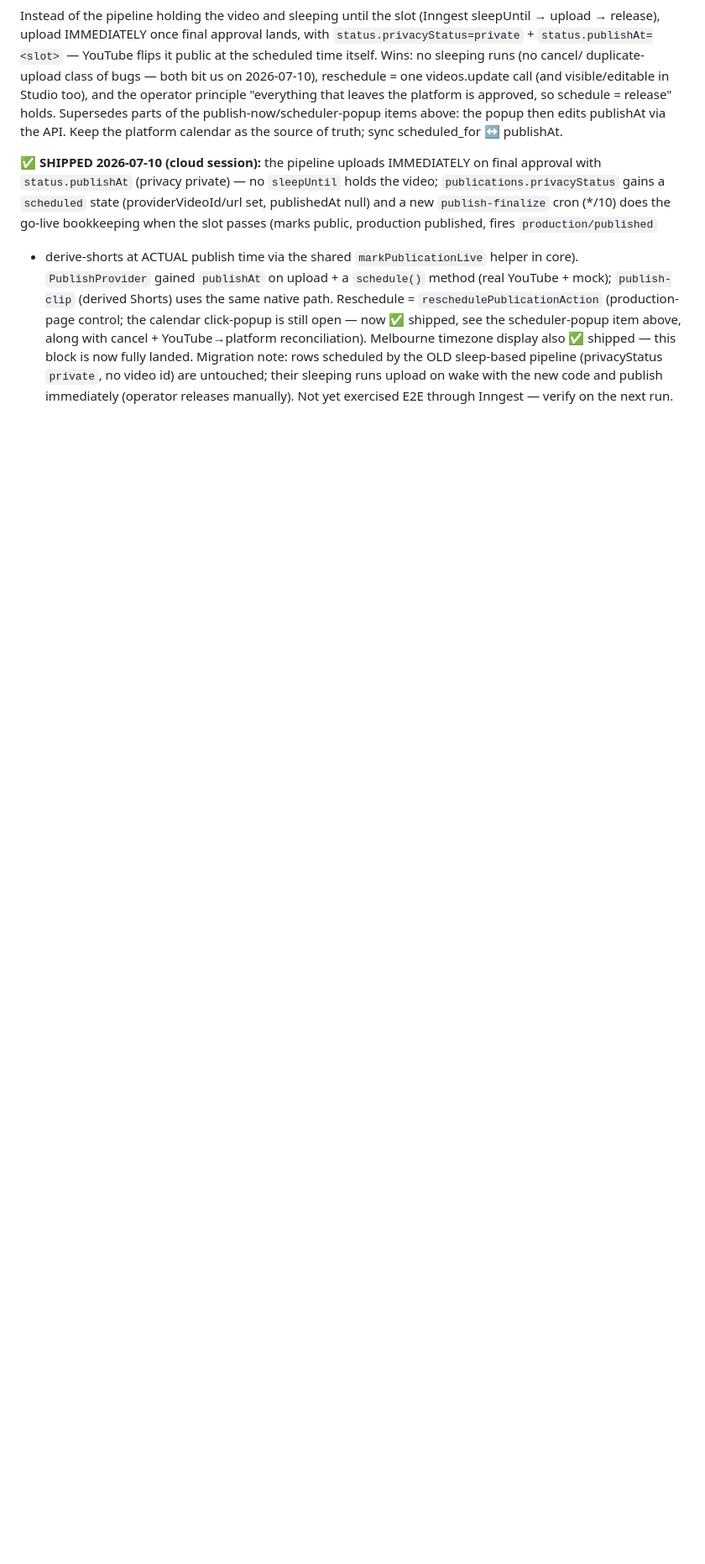
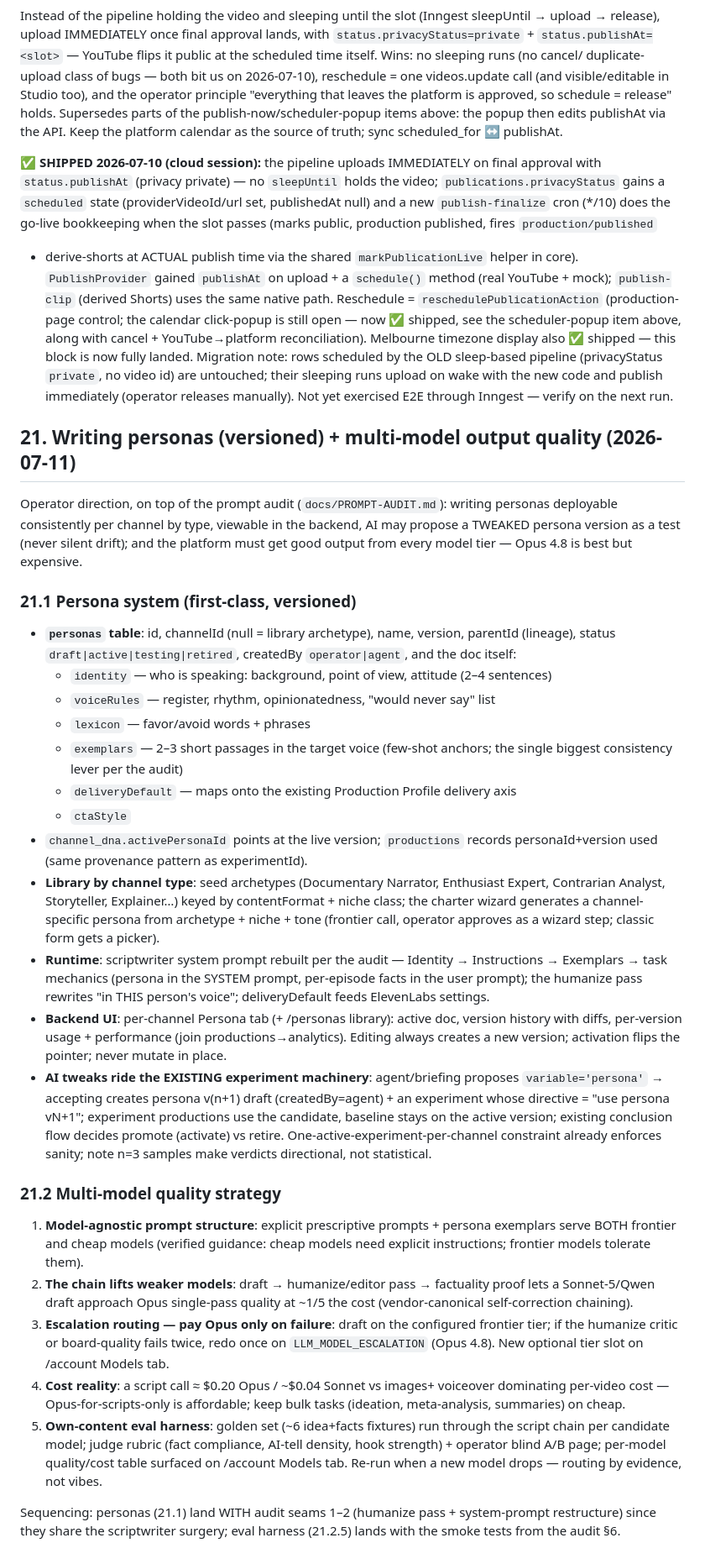
Before and after one commit to adawg85/YT-Auto-Platform-, a Markdown page: BACKLOG.md, the part around the change. Shown at 84% size. Rendered like a GitHub page; blank space fills up the shorter version.

Commit message:
docs(backlog): #21 versioned writing personas + multi-model quality strategy (operator direction)
Co-Authored-By: Claude Fable 5 <noreply@anthropic.com>
Claude-Session: https://claude.ai/code/session_01Lsr5TWUAzSc8sMWbbx7KoR

```diff
--- a/BACKLOG.md
+++ b/BACKLOG.md
@@ -1628,3 +1628,71 @@ this block is now fully landed. Migration note: rows scheduled by the OLD sleep-
 `private`, no video id) are untouched; their sleeping runs upload on wake with the new
 code and publish immediately (operator releases manually). Not yet exercised E2E
 through Inngest — verify on the next run.
+
+## 21. Writing personas (versioned) + multi-model output quality (2026-07-11)
+
+Operator direction, on top of the prompt audit (`docs/PROMPT-AUDIT.md`):
+writing personas deployable consistently per channel by type, viewable in the
+backend, AI may propose a TWEAKED persona version as a test (never silent
+drift); and the platform must get good output from every model tier — Opus 4.8
+is best but expensive.
+
+### 21.1 Persona system (first-class, versioned)
+
+- **`personas` table**: id, channelId (null = library archetype), name,
+  version, parentId (lineage), status `draft|active|testing|retired`,
+  createdBy `operator|agent`, and the doc itself:
+  - `identity` — who is speaking: background, point of view, attitude (2–4 sentences)
+  - `voiceRules` — register, rhythm, opinionatedness, "would never say" list
+  - `lexicon` — favor/avoid words + phrases
+  - `exemplars` — 2–3 short passages in the target voice (few-shot anchors;
+    the single biggest consistency lever per the audit)
+  - `deliveryDefault` — maps onto the existing Production Profile delivery axis
+  - `ctaStyle`
+- `channel_dna.activePersonaId` points at the live version; `productions`
+  records personaId+version used (same provenance pattern as experimentId).
+- **Library by channel type**: seed archetypes (Documentary Narrator,
+  Enthusiast Expert, Contrarian Analyst, Storyteller, Explainer…) keyed by
+  contentFormat + niche class; the charter wizard generates a channel-specific
+  persona from archetype + niche + tone (frontier call, operator approves as a
+  wizard step; classic form gets a picker).
+- **Runtime**: scriptwriter system prompt rebuilt per the audit —
+  Identity → Instructions → Exemplars → task mechanics (persona in the SYSTEM
+  prompt, per-episode facts in the user prompt); the humanize pass rewrites
+  "in THIS person's voice"; deliveryDefault feeds ElevenLabs settings.
+- **Backend UI**: per-channel Persona tab (+ /personas library): active doc,
+  version history with diffs, per-version usage + performance (join
+  productions→analytics). Editing always creates a new version; activation
+  flips the pointer; never mutate in place.
+- **AI tweaks ride the EXISTING experiment machinery**: agent/briefing proposes
+  `variable='persona'` → accepting creates persona v(n+1) draft
+  (createdBy=agent) + an experiment whose directive = "use persona vN+1";
+  experiment productions use the candidate, baseline stays on the active
+  version; existing conclusion flow decides promote (activate) vs retire.
+  One-active-experiment-per-channel constraint already enforces sanity; note
+  n=3 samples make verdicts directional, not statistical.
+
+### 21.2 Multi-model quality strategy
+
+1. **Model-agnostic prompt structure**: explicit prescriptive prompts +
+   persona exemplars serve BOTH frontier and cheap models (verified guidance:
+   cheap models need explicit instructions; frontier models tolerate them).
+2. **The chain lifts weaker models**: draft → humanize/editor pass →
+   factuality proof lets a Sonnet-5/Qwen draft approach Opus single-pass
+   quality at ~1/5 the cost (vendor-canonical self-correction chaining).
+3. **Escalation routing — pay Opus only on failure**: draft on the configured
+   frontier tier; if the humanize critic or board-quality fails twice, redo
+   once on `LLM_MODEL_ESCALATION` (Opus 4.8). New optional tier slot on
+   /account Models tab.
+4. **Cost reality**: a script call ≈ $0.20 Opus / ~$0.04 Sonnet vs images+
+   voiceover dominating per-video cost — Opus-for-scripts-only is affordable;
+   keep bulk tasks (ideation, meta-analysis, summaries) on cheap.
+5. **Own-content eval harness**: golden set (~6 idea+facts fixtures) run
+   through the script chain per candidate model; judge rubric (fact
+   compliance, AI-tell density, hook strength) + operator blind A/B page;
+   per-model quality/cost table surfaced on /account Models tab. Re-run when
+   a new model drops — routing by evidence, not vibes.
+
+Sequencing: personas (21.1) land WITH audit seams 1–2 (humanize pass +
+system-prompt restructure) since they share the scriptwriter surgery; eval
+harness (21.2.5) lands with the smoke tests from the audit §6.
```
